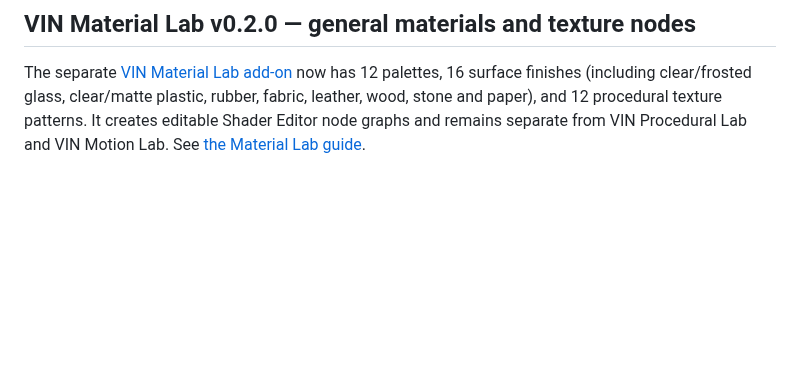
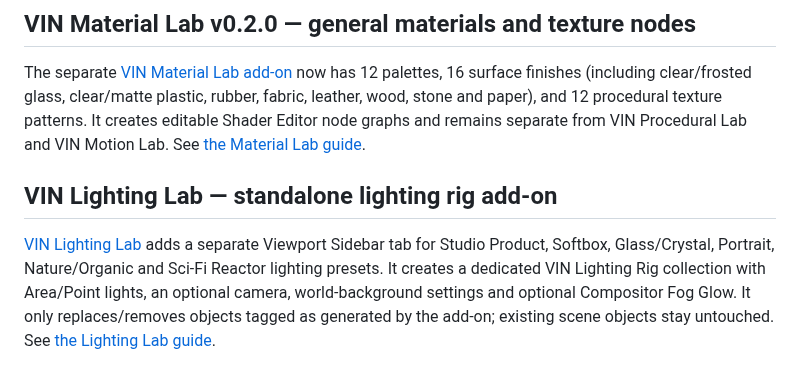
Before and after one commit to vinbaby/mesh3d, a Markdown page: README.md, the part around the change. GitHub-like rendering; blank space fills up the shorter version.

Commit message:
Document standalone VIN Lighting Lab add-on

```diff
--- a/README.md
+++ b/README.md
@@ -54,3 +54,8 @@ Color palettes and procedural surface textures are kept in a standalone shader-n
 ## VIN Material Lab v0.2.0 — general materials and texture nodes
 
 The separate [VIN Material Lab add-on](blender_addon/vin_material_lab.py) now has 12 palettes, 16 surface finishes (including clear/frosted glass, clear/matte plastic, rubber, fabric, leather, wood, stone and paper), and 12 procedural texture patterns. It creates editable Shader Editor node graphs and remains separate from VIN Procedural Lab and VIN Motion Lab. See [the Material Lab guide](blender_addon/VIN_MATERIAL_LAB_README.md).
+
+
+## VIN Lighting Lab — standalone lighting rig add-on
+
+[VIN Lighting Lab](blender_addon/vin_lighting_lab.py) adds a separate Viewport Sidebar tab for Studio Product, Softbox, Glass/Crystal, Portrait, Nature/Organic and Sci-Fi Reactor lighting presets. It creates a dedicated VIN Lighting Rig collection with Area/Point lights, an optional camera, world-background settings and optional Compositor Fog Glow. It only replaces/removes objects tagged as generated by the add-on; existing scene objects stay untouched. See [the Lighting Lab guide](blender_addon/VIN_LIGHTING_LAB_README.md).
```
